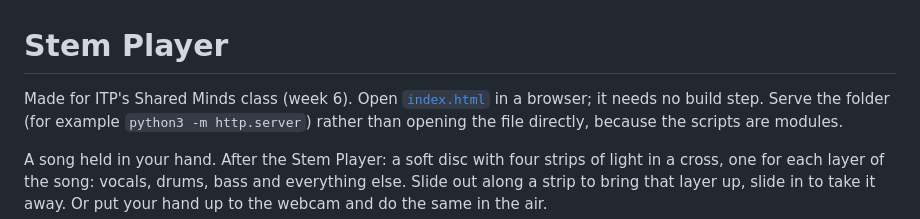
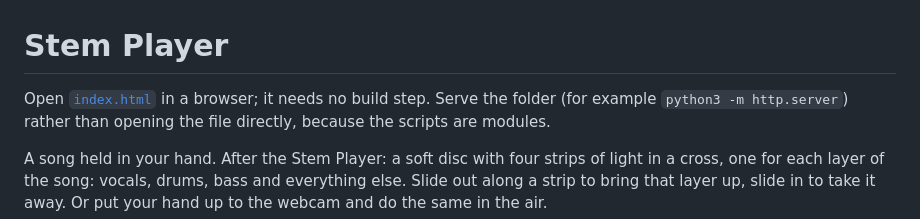
Before and after one commit to cvd9683-gif/stem-player, a Markdown page: README.md, the part around the change. Drawn GitHub-style.

Commit message:
README: a personal project, not a class one
Co-Authored-By: Claude Opus 5.5 <noreply@anthropic.com>
Claude-Session: https://claude.ai/code/session_01ThmdBPDPQWYqX6Lg9Pm36X

```diff
--- a/README.md
+++ b/README.md
@@ -1,6 +1,6 @@
 # Stem Player
 
-Made for ITP's Shared Minds class (week 6). Open [`index.html`](index.html) in a browser; it needs no build step.
+Open [`index.html`](index.html) in a browser; it needs no build step.
 Serve the folder (for example `python3 -m http.server`) rather than opening the file
 directly, because the scripts are modules.
 
```
